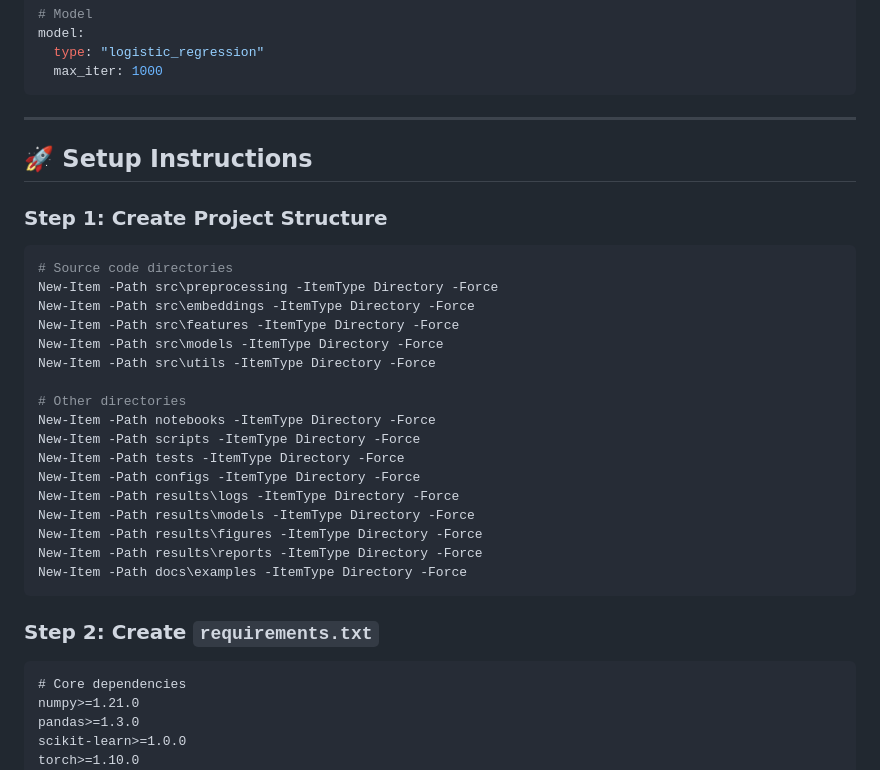
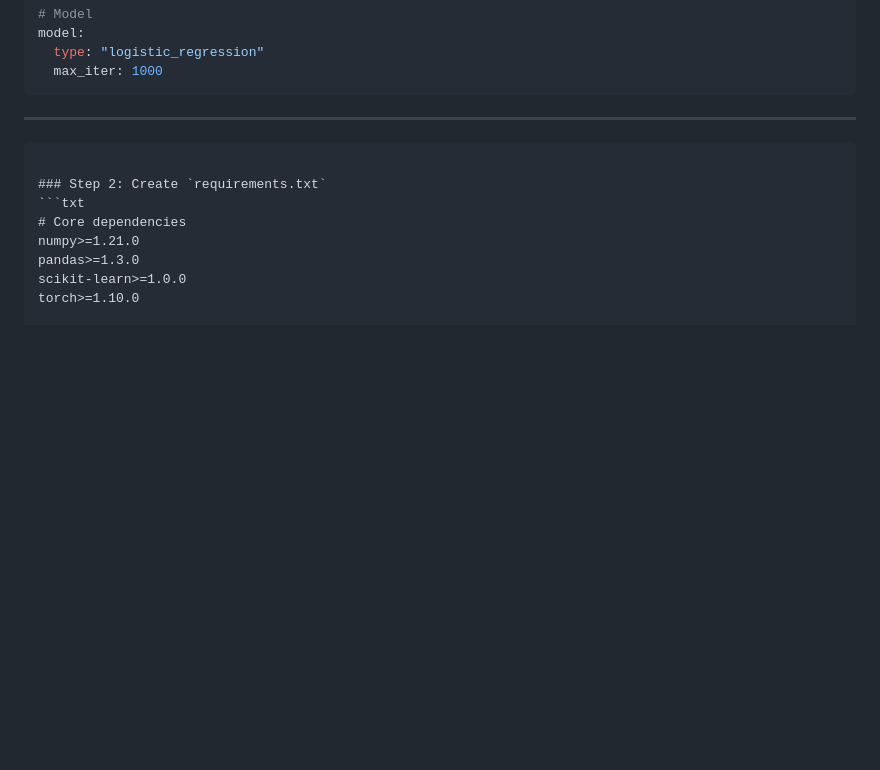
Before and after one commit to ManarJebali/ArabicNLP, a Markdown page: README.md, the part around the change. GitHub-like rendering; blank space fills up the shorter version.

Commit message:
Revise README.md for project structure and setup
Updated the file structure and content overview in README.md to reflect the current organization and instructions for the Arabic NLP project.

````diff
--- a/README.md
+++ b/README.md
@@ -216,27 +216,7 @@ model:
 
 ---
 
-## 🚀 Setup Instructions
 
-### Step 1: Create Project Structure
-```bash
-# Source code directories
-New-Item -Path src\preprocessing -ItemType Directory -Force
-New-Item -Path src\embeddings -ItemType Directory -Force
-New-Item -Path src\features -ItemType Directory -Force
-New-Item -Path src\models -ItemType Directory -Force
-New-Item -Path src\utils -ItemType Directory -Force
-
-# Other directories
-New-Item -Path notebooks -ItemType Directory -Force
-New-Item -Path scripts -ItemType Directory -Force
-New-Item -Path tests -ItemType Directory -Force
-New-Item -Path configs -ItemType Directory -Force
-New-Item -Path results\logs -ItemType Directory -Force
-New-Item -Path results\models -ItemType Directory -Force
-New-Item -Path results\figures -ItemType Directory -Force
-New-Item -Path results\reports -ItemType Directory -Force
-New-Item -Path docs\examples -ItemType Directory -Force
 ```
 
 ### Step 2: Create `requirements.txt`
````
